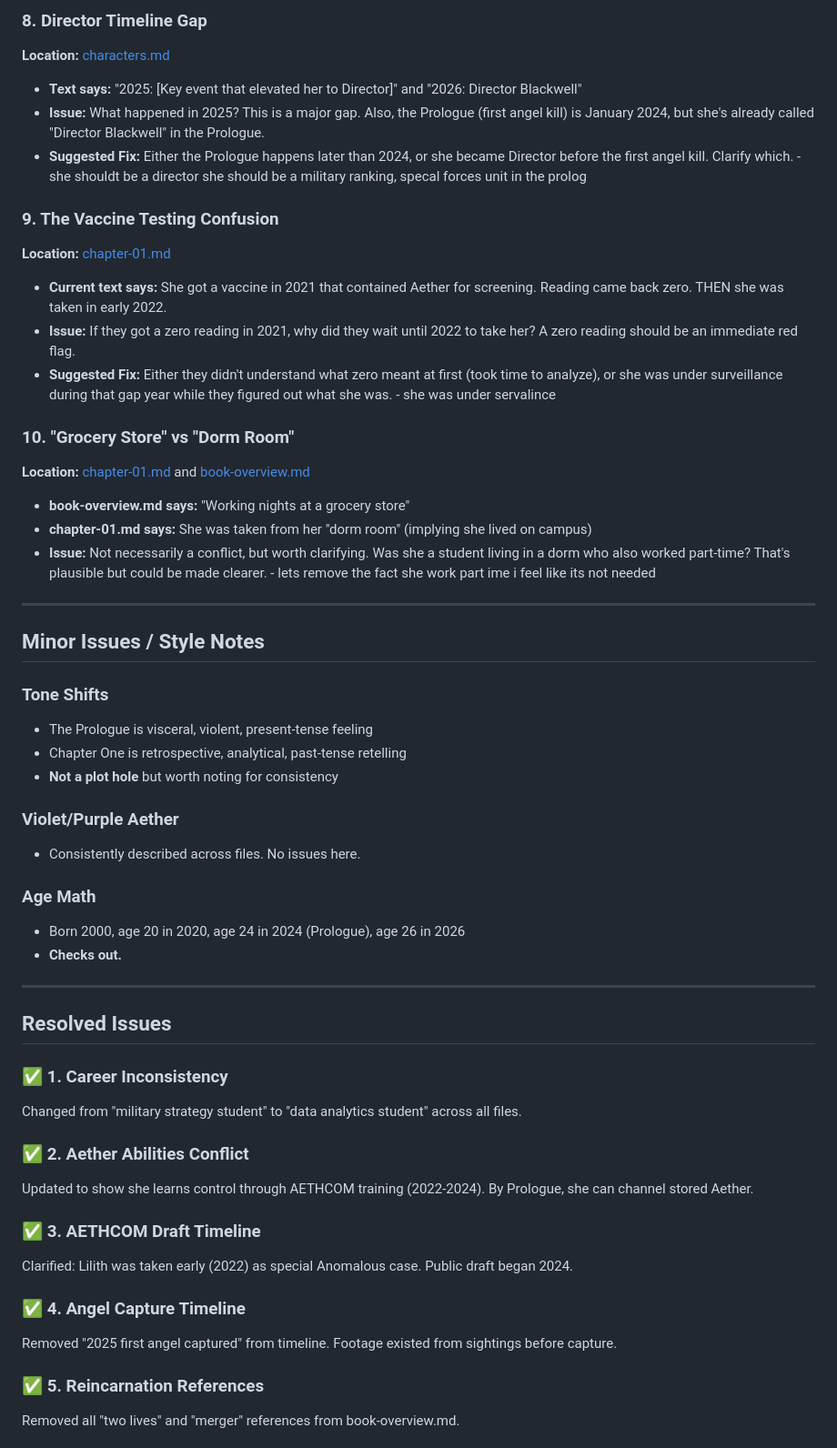
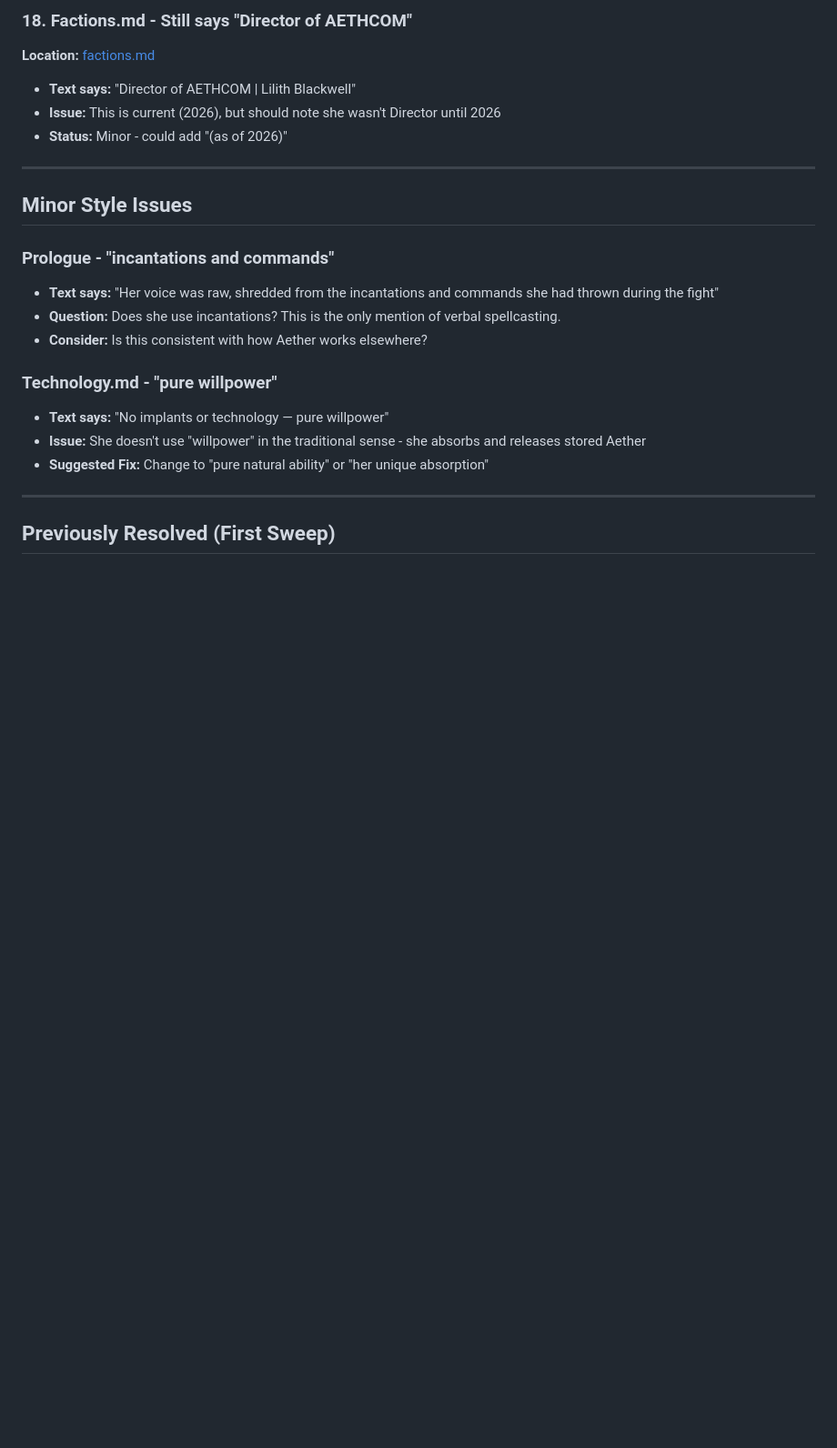
Before and after one commit to CosmicPhoenix171/BLACKWELL, a Markdown page: worldbuilding/plot-holes.md, the part around one of its changes. Shown at 91% size. Rendered like a GitHub page; blank space fills up the shorter version.

```diff
--- a/worldbuilding/plot-holes.md
+++ b/worldbuilding/plot-holes.md
@@ -49,54 +48,25 @@
 
-### 8. Director Timeline Gap
-**Location:** [characters.md](characters.md)
-- **Text says:** "2025: [Key event that elevated her to Director]" and "2026: Director Blackwell"
-- **Issue:** What happened in 2025? This is a major gap. Also, the Prologue (first angel kill) is January 2024, but she's already called "Director Blackwell" in the Prologue.
-- **Suggested Fix:** Either the Prologue happens later than 2024, or she became Director before the first angel kill. Clarify which. - she shouldt be a director she should be a military ranking, specal forces unit in the prolog
-
-### 9. The Vaccine Testing Confusion
-**Location:** [chapter-01.md](../chapters/chapter-01.md)
-- **Current text says:** She got a vaccine in 2021 that contained Aether for screening. Reading came back zero. THEN she was taken in early 2022.
-- **Issue:** If they got a zero reading in 2021, why did they wait until 2022 to take her? A zero reading should be an immediate red flag.
-- **Suggested Fix:** Either they didn't understand what zero meant at first (took time to analyze), or she was under surveillance during that gap year while they figured out what she was. - she was under servalince
-
-### 10. "Grocery Store" vs "Dorm Room"
-**Location:** [chapter-01.md](../chapters/chapter-01.md) and [book-overview.md](book-overview.md)
-- **book-overview.md says:** "Working nights at a grocery store"
-- **chapter-01.md says:** She was taken from her "dorm room" (implying she lived on campus)
-- **Issue:** Not necessarily a conflict, but worth clarifying. Was she a student living in a dorm who also worked part-time? That's plausible but could be made clearer. - lets remove the fact she work part ime i feel like its not needed
+### 18. Factions.md - Still says "Director of AETHCOM"
+**Location:** [factions.md](factions.md)
+- **Text says:** "Director of AETHCOM | Lilith Blackwell"
+- **Issue:** This is current (2026), but should note she wasn't Director until 2026
+- **Status:** Minor - could add "(as of 2026)"
 
 ---
 
-## Minor Issues / Style Notes
+## Minor Style Issues
 
-### Tone Shifts
-- The Prologue is visceral, violent, present-tense feeling
-- Chapter One is retrospective, analytical, past-tense retelling
-- **Not a plot hole** but worth noting for consistency
+### Prologue - "incantations and commands"
+- **Text says:** "Her voice was raw, shredded from the incantations and commands she had thrown during the fight"
+- **Question:** Does she use incantations? This is the only mention of verbal spellcasting.
+- **Consider:** Is this consistent with how Aether works elsewhere?
 
-### Violet/Purple Aether
-- Consistently described across files. No issues here.
-
-### Age Math
-- Born 2000, age 20 in 2020, age 24 in 2024 (Prologue), age 26 in 2026
-- **Checks out.**
+### Technology.md - "pure willpower"
+- **Text says:** "No implants or technology — pure willpower"
+- **Issue:** She doesn't use "willpower" in the traditional sense - she absorbs and releases stored Aether
+- **Suggested Fix:** Change to "pure natural ability" or "her unique absorption"
 
 ---
 
-## Resolved Issues
+## Previously Resolved (First Sweep)
 
-### ✅ 1. Career Inconsistency
-Changed from "military strategy student" to "data analytics student" across all files.
-
-### ✅ 2. Aether Abilities Conflict
-Updated to show she learns control through AETHCOM training (2022-2024). By Prologue, she can channel stored Aether.
-
-### ✅ 3. AETHCOM Draft Timeline
-Clarified: Lilith was taken early (2022) as special Anomalous case. Public draft began 2024.
-
-### ✅ 4. Angel Capture Timeline
-Removed "2025 first angel captured" from timeline. Footage existed from sightings before capture.
-
-### ✅ 5. Reincarnation References
-Removed all "two lives" and "merger" references from book-overview.md.
-
```
Also changed, not shown: other parts of worldbuilding/plot-holes.md (+48 -53 lines).
